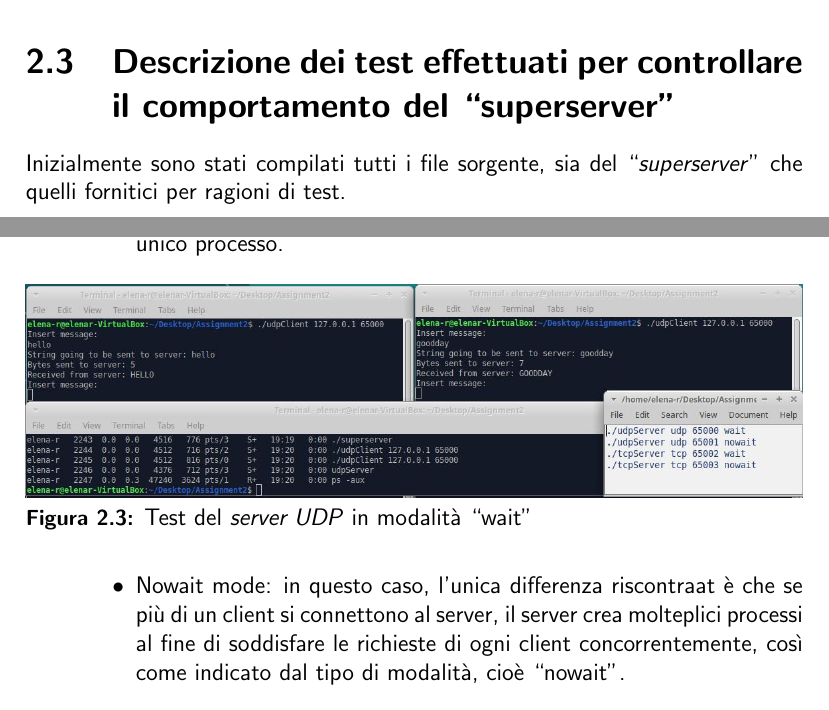
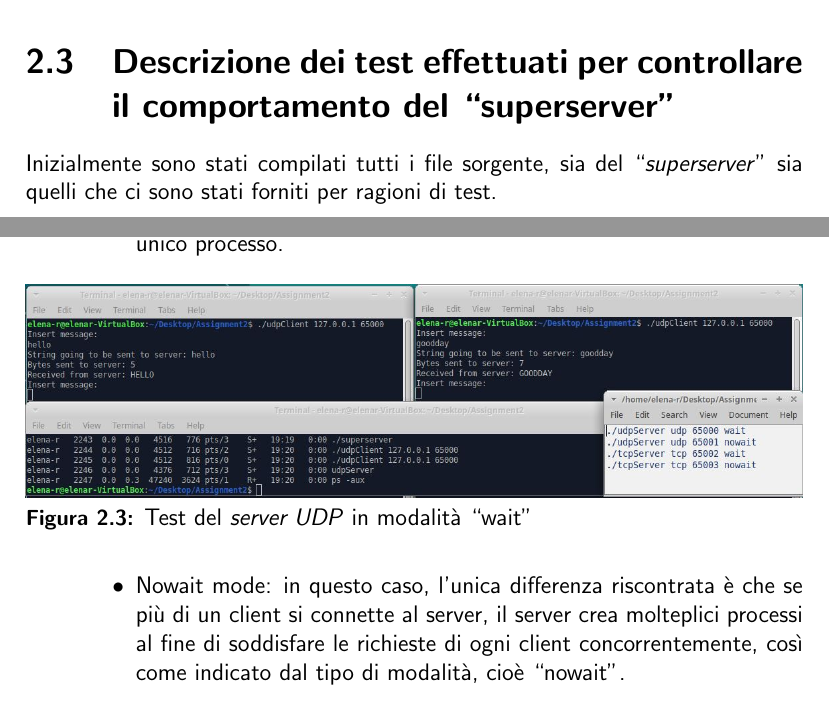
Before and after one commit to cake-lier/network-programmation, a LaTeX problem sheet (assignment_2/assignment2.tex): two parts of pages 7 and 9 of 11, joined at a grey line, cut so that both start at the same text. Compiled offline with pdfLaTeX.

Commit message:
Fix spelling errors

```diff
--- a/assignment_2/assignment2.tex
+++ b/assignment_2/assignment2.tex
@@ -70,7 +70,7 @@ un commento che ne espliciti il funzionamento.
 
 \section{Descrizione dei test effettuati per controllare il comportamento del ``\textit{superserver}"}
 
-Inizialmente sono stati compilati tutti i file sorgente, sia del ``\textit{superserver}" che quelli fornitici per ragioni di test.
+Inizialmente sono stati compilati tutti i file sorgente, sia del ``\textit{superserver}" sia quelli che ci sono stati forniti per ragioni di test.
 
 \begin{figure}[H]
 	\centering
@@ -110,7 +110,7 @@ invece è stato scelto di volta in volta diverso tra i vari test, in modo da cor
 			\includegraphics[width=\linewidth]{images/launch_udpClientWait.JPG}
 			\caption{Test del \textit{server UDP} in modalità ``wait"}
 		\end{figure}
-		\item Nowait mode: in questo caso, l'unica differenza riscontraat è che se più di un client si connettono al server, il server crea molteplici processi al fine di
+		\item Nowait mode: in questo caso, l'unica differenza riscontrata è che se più di un client si connette al server, il server crea molteplici processi al fine di
 		soddisfare le richieste di ogni client concorrentemente, così come indicato dal tipo di modalità, cioè ``nowait".
 		\begin{figure}[H]
 			\centering
```
